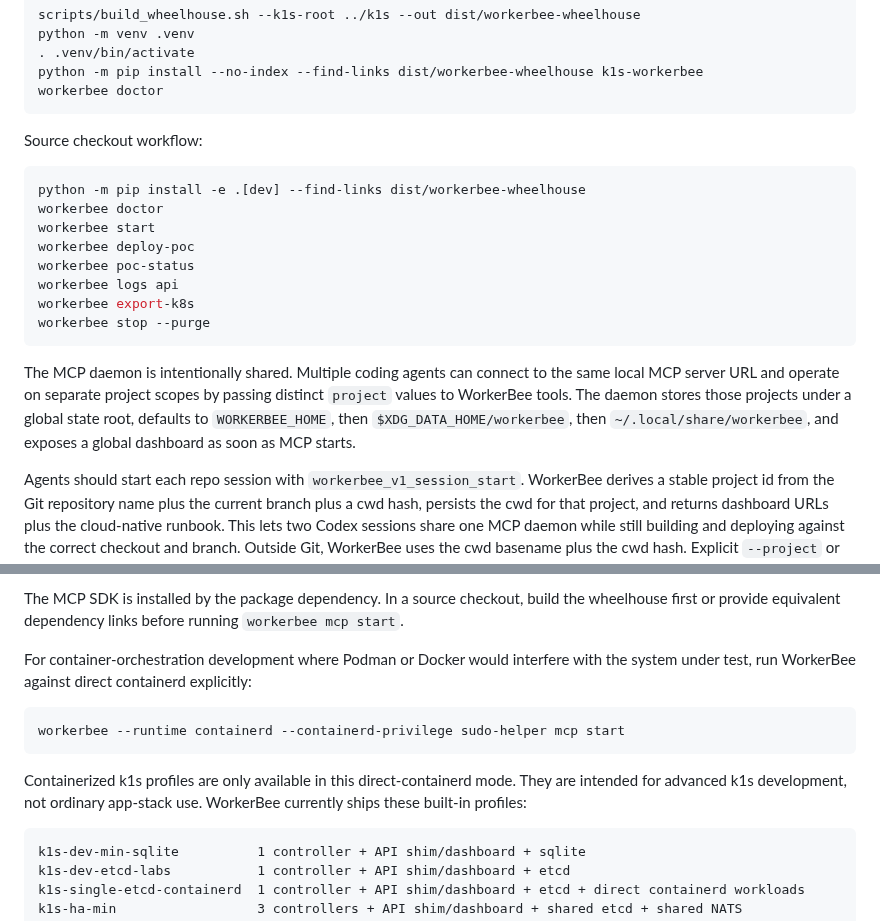
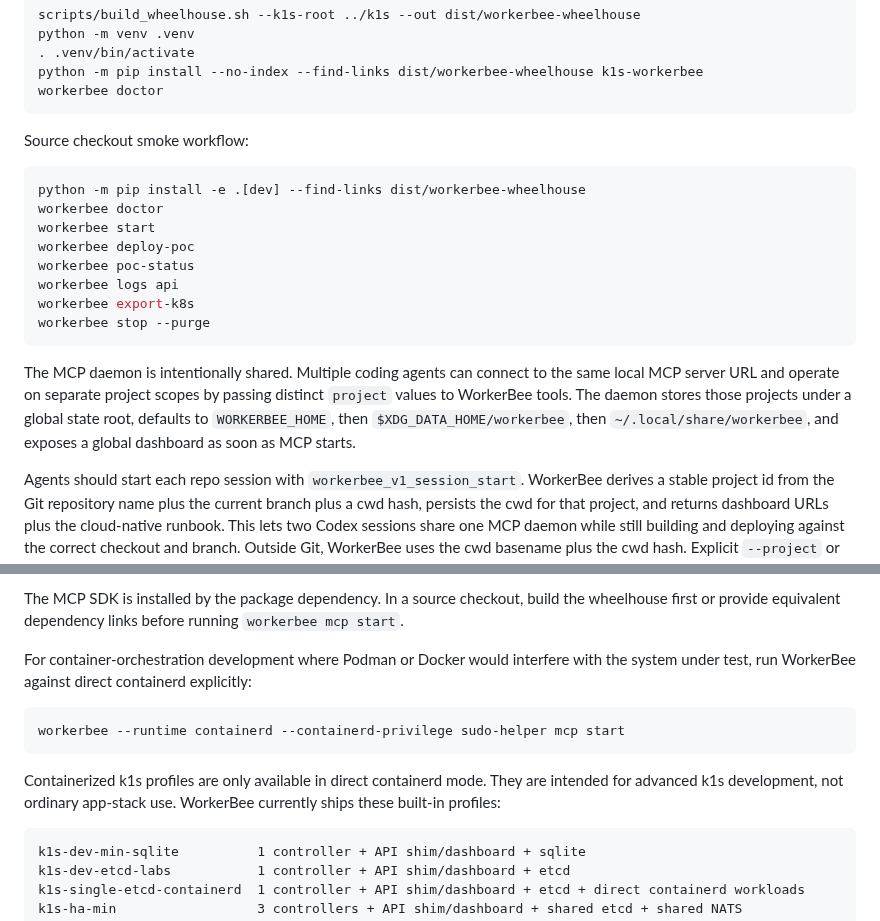
Before and after one commit to the-cm-collective/k1s-workerbee, a Markdown page: README.md, 2 parts joined by grey strips. Drawn GitHub-style.

````diff
--- a/README.md
+++ b/README.md
@@ -64,7 +92,7 @@ python -m pip install --no-index --find-links dist/workerbee-wheelhouse k1s-work
 workerbee doctor
 ```
 
-Source checkout workflow:
+Source checkout smoke workflow:
 
 ```bash
 python -m pip install -e .[dev] --find-links dist/workerbee-wheelhouse
@@ -77,7 +105,12 @@ workerbee export-k8s
 workerbee stop --purge
 ```
 
-The MCP daemon is intentionally shared. Multiple coding agents can connect to the same local MCP server URL and operate on separate project scopes by passing distinct `project` values to WorkerBee tools. The daemon stores those projects under a global state root, defaults to `WORKERBEE_HOME`, then `$XDG_DATA_HOME/workerbee`, then `~/.local/share/workerbee`, and exposes a global dashboard as soon as MCP starts.
+The MCP daemon is intentionally shared. Multiple coding agents can connect to
+the same local MCP server URL and operate on separate project scopes by passing
+distinct `project` values to WorkerBee tools. The daemon stores those projects
+under a global state root, defaults to `WORKERBEE_HOME`, then
+`$XDG_DATA_HOME/workerbee`, then `~/.local/share/workerbee`, and exposes a
+global dashboard as soon as MCP starts.
 
 Agents should start each repo session with `workerbee_v1_session_start`. WorkerBee derives a stable project id from the Git repository name plus the current branch plus a cwd hash, persists the cwd for that project, and returns dashboard URLs plus the cloud-native runbook. This lets two Codex sessions share one MCP daemon while still building and deploying against the correct checkout and branch. Outside Git, WorkerBee uses the cwd basename plus the cwd hash. Explicit `--project` or MCP `project` values override this derived identity.
 
@@ -145,13 +178,16 @@ When a project deploys app ingress through the MCP daemon, WorkerBee scopes host
 The MCP SDK is installed by the package dependency. In a source checkout, build the
 wheelhouse first or provide equivalent dependency links before running `workerbee mcp start`.
 
-For container-orchestration development where Podman or Docker would interfere with the system under test, run WorkerBee against direct containerd explicitly:
+For container-orchestration development where Podman or Docker would interfere
+with the system under test, run WorkerBee against direct containerd explicitly:
 
 ```bash
 workerbee --runtime containerd --containerd-privilege sudo-helper mcp start
 ```
 
-Containerized k1s profiles are only available in this direct-containerd mode. They are intended for advanced k1s development, not ordinary app-stack use. WorkerBee currently ships these built-in profiles:
+Containerized k1s profiles are only available in direct containerd mode. They
+are intended for advanced k1s development, not ordinary app-stack use. WorkerBee
+currently ships these built-in profiles:
 
 ```text
 k1s-dev-min-sqlite          1 controller + API shim/dashboard + sqlite
````
Also changed, not shown: other parts of README.md (+37 -3 lines), docs/poc-scope.md (+30 -11 lines), docs/assets/k1s-workerbee-hero.jpg (added).
